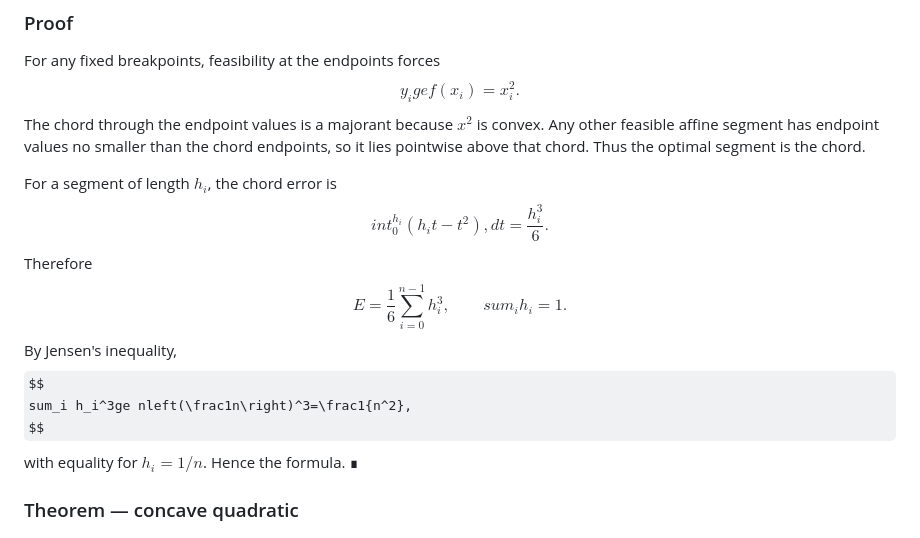
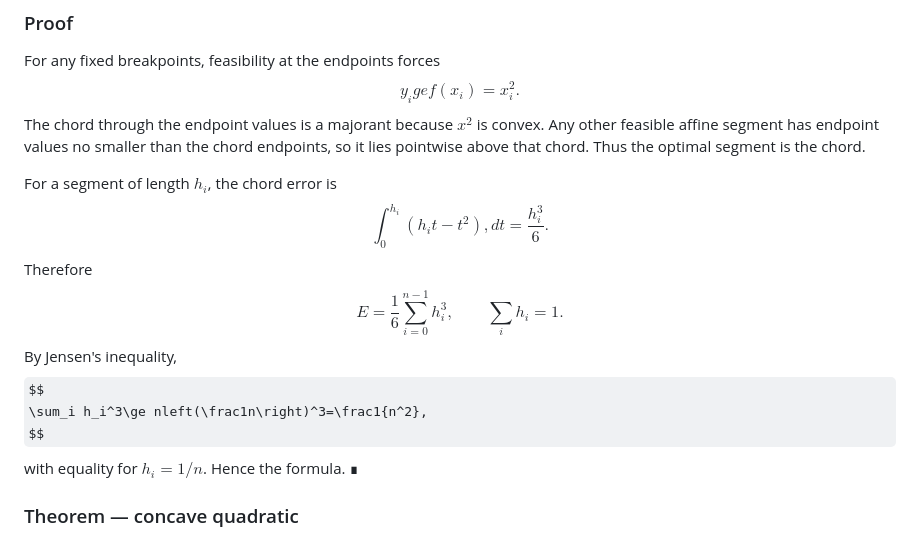
Before and after one commit to iloveinteger/cover-curve, a Markdown page: theory/envelope-sqp.md, the part around one of its changes. Rendered like a GitHub page; some formulas as TeX source.

Commit message:
Fix remaining malformed envelope formulas

```diff
--- a/theory/envelope-sqp.md
+++ b/theory/envelope-sqp.md
@@ -233,7 +233,7 @@ The chord through the endpoint values is a majorant because $x^2$ is convex. Any
 
 For a segment of length $h_i$, the chord error is
 $$
-int_0^{h_i}\left(h_i t-t^2\right),dt
+\int_0^{h_i}\left(h_i t-t^2\right),dt
 =
 \frac{h_i^3}{6}.
 $$
@@ -241,11 +241,11 @@ Therefore
 $$
 E=\frac16\sum_{i=0}^{n-1}h_i^3,
 \qquad
-sum_i h_i=1.
+\sum_i h_i=1.
 $$
 By Jensen's inequality,
 $$
-sum_i h_i^3ge nleft(\frac1n\right)^3=\frac1{n^2},
+\sum_i h_i^3\ge nleft(\frac1n\right)^3=\frac1{n^2},
 $$
 with equality for $h_i=1/n$. Hence the formula. ∎
 
```
Also changed, not shown: other parts of theory/envelope-sqp.md (+3 -3 lines).
